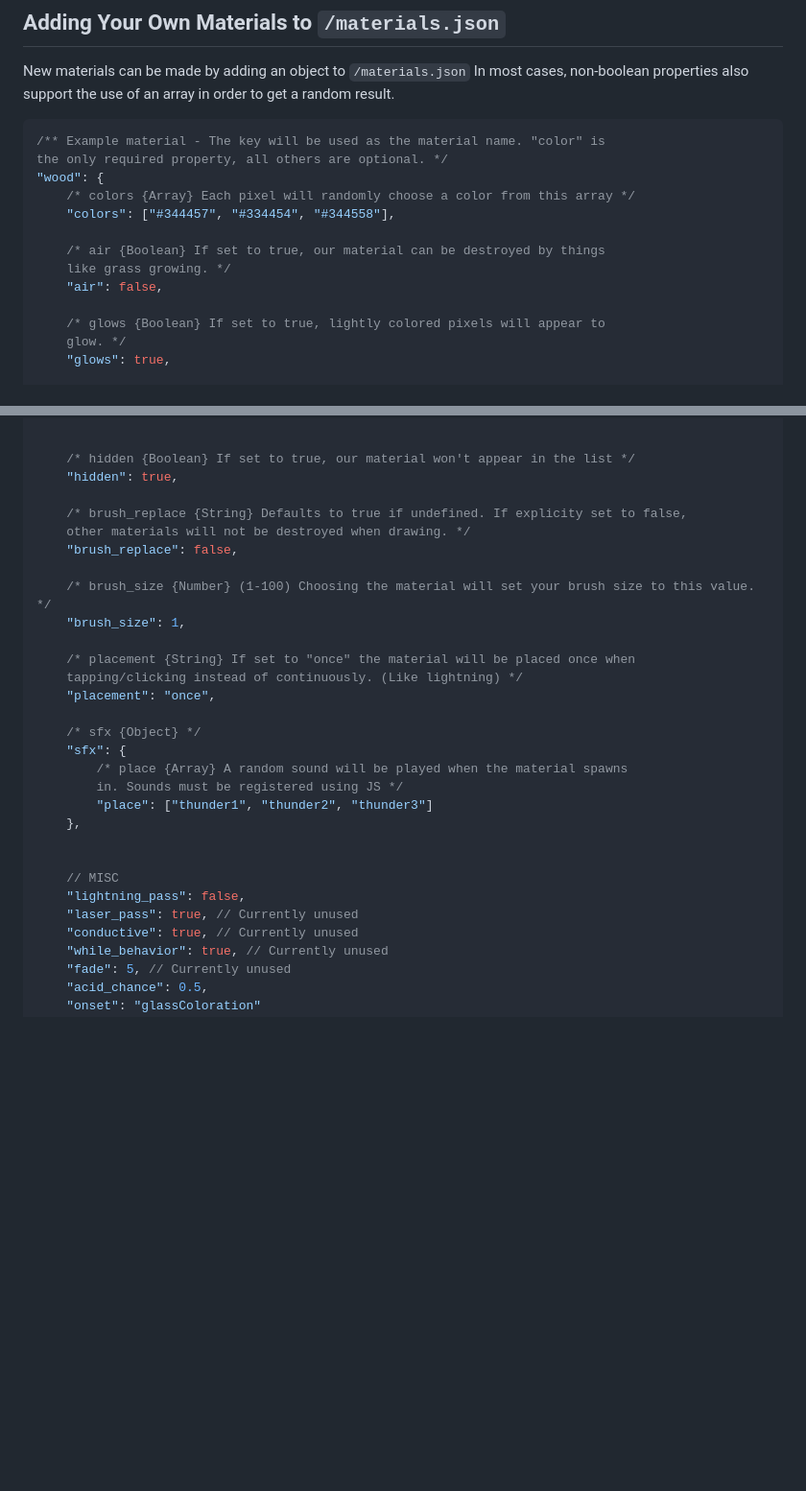
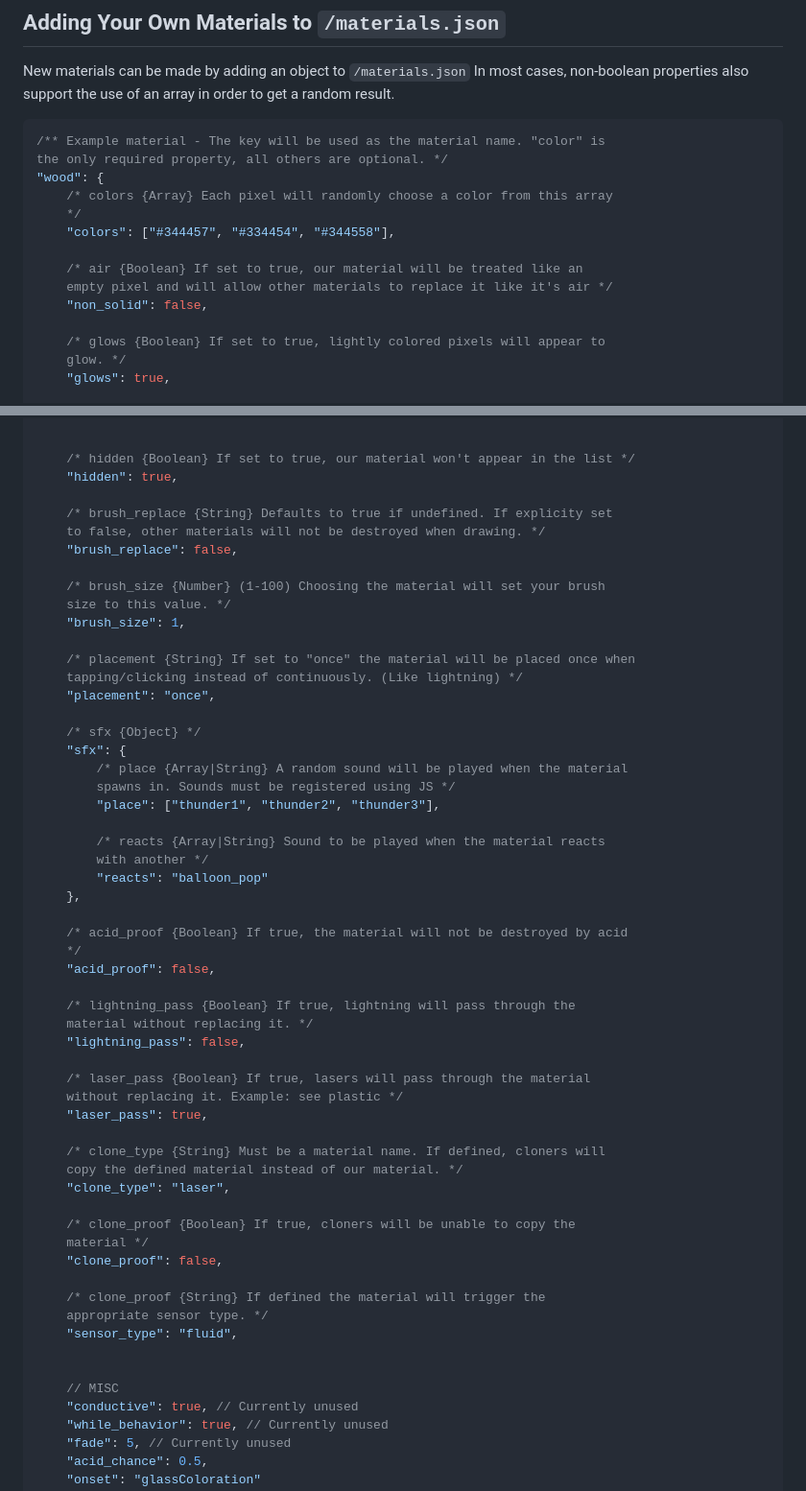
Before and after one commit to not-the/sand-toy, a Markdown page: README.md, 2 parts joined by grey strips. Shown at 96% size. Drawn GitHub-style; blank space fills up the shorter version.

Commit message:
Update README.md material properties

```diff
--- a/README.md
+++ b/README.md
@@ -30,12 +30,13 @@ In most cases, non-boolean properties also support the use of an array in order
 /** Example material - The key will be used as the material name. "color" is
 the only required property, all others are optional. */
 "wood": {
-    /* colors {Array} Each pixel will randomly choose a color from this array */
+    /* colors {Array} Each pixel will randomly choose a color from this array
+    */
     "colors": ["#344457", "#334454", "#344558"],
 
-    /* air {Boolean} If set to true, our material can be destroyed by things
-    like grass growing. */
-    "air": false,
+    /* air {Boolean} If set to true, our material will be treated like an
+    empty pixel and will allow other materials to replace it like it's air */
+    "non_solid": false,
 
     /* glows {Boolean} If set to true, lightly colored pixels will appear to
     glow. */
@@ -117,11 +118,12 @@ the only required property, all others are optional. */
     /* hidden {Boolean} If set to true, our material won't appear in the list */
     "hidden": true,
 
-    /* brush_replace {String} Defaults to true if undefined. If explicity set to false,
-    other materials will not be destroyed when drawing. */
+    /* brush_replace {String} Defaults to true if undefined. If explicity set
+    to false, other materials will not be destroyed when drawing. */
     "brush_replace": false,
 
-    /* brush_size {Number} (1-100) Choosing the material will set your brush size to this value. */
+    /* brush_size {Number} (1-100) Choosing the material will set your brush
+    size to this value. */
     "brush_size": 1,
 
     /* placement {String} If set to "once" the material will be placed once when
@@ -130,15 +132,41 @@ the only required property, all others are optional. */
 
     /* sfx {Object} */
     "sfx": {
-        /* place {Array} A random sound will be played when the material spawns
-        in. Sounds must be registered using JS */
-        "place": ["thunder1", "thunder2", "thunder3"]
+        /* place {Array|String} A random sound will be played when the material
+        spawns in. Sounds must be registered using JS */
+        "place": ["thunder1", "thunder2", "thunder3"],
+
+        /* reacts {Array|String} Sound to be played when the material reacts
+        with another */
+        "reacts": "balloon_pop"
     },
+
+    /* acid_proof {Boolean} If true, the material will not be destroyed by acid
+    */
+    "acid_proof": false,
+
+    /* lightning_pass {Boolean} If true, lightning will pass through the
+    material without replacing it. */
+    "lightning_pass": false,
+
+    /* laser_pass {Boolean} If true, lasers will pass through the material
+    without replacing it. Example: see plastic */
+    "laser_pass": true,
+
+    /* clone_type {String} Must be a material name. If defined, cloners will
+    copy the defined material instead of our material. */
+    "clone_type": "laser",
+
+    /* clone_proof {Boolean} If true, cloners will be unable to copy the
+    material */
+    "clone_proof": false,
+
+    /* clone_proof {String} If defined the material will trigger the
+    appropriate sensor type. */
+    "sensor_type": "fluid",
 
 
     // MISC
-    "lightning_pass": false,
-    "laser_pass": true, // Currently unused
     "conductive": true, // Currently unused
     "while_behavior": true, // Currently unused
     "fade": 5, // Currently unused
```
